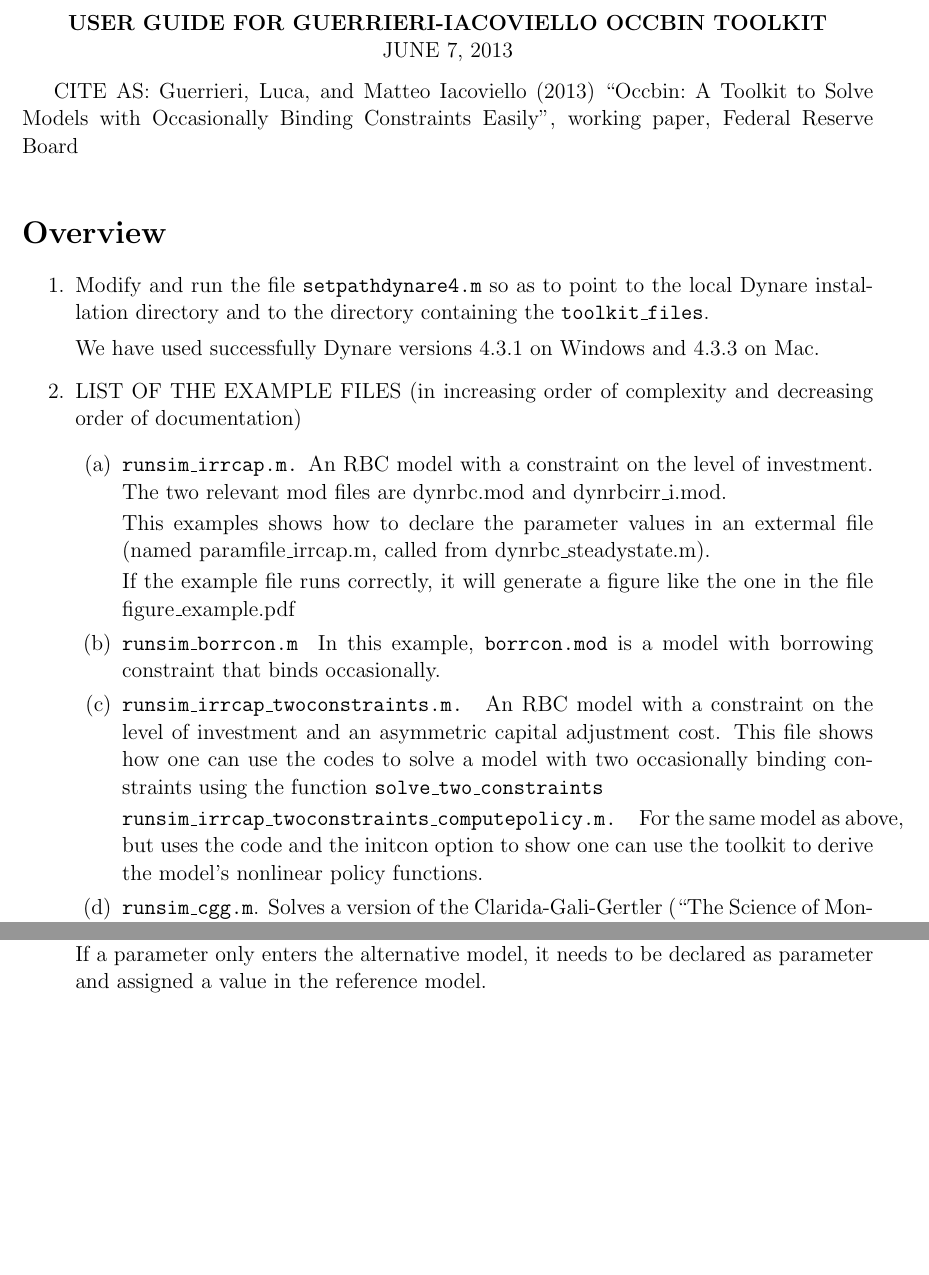
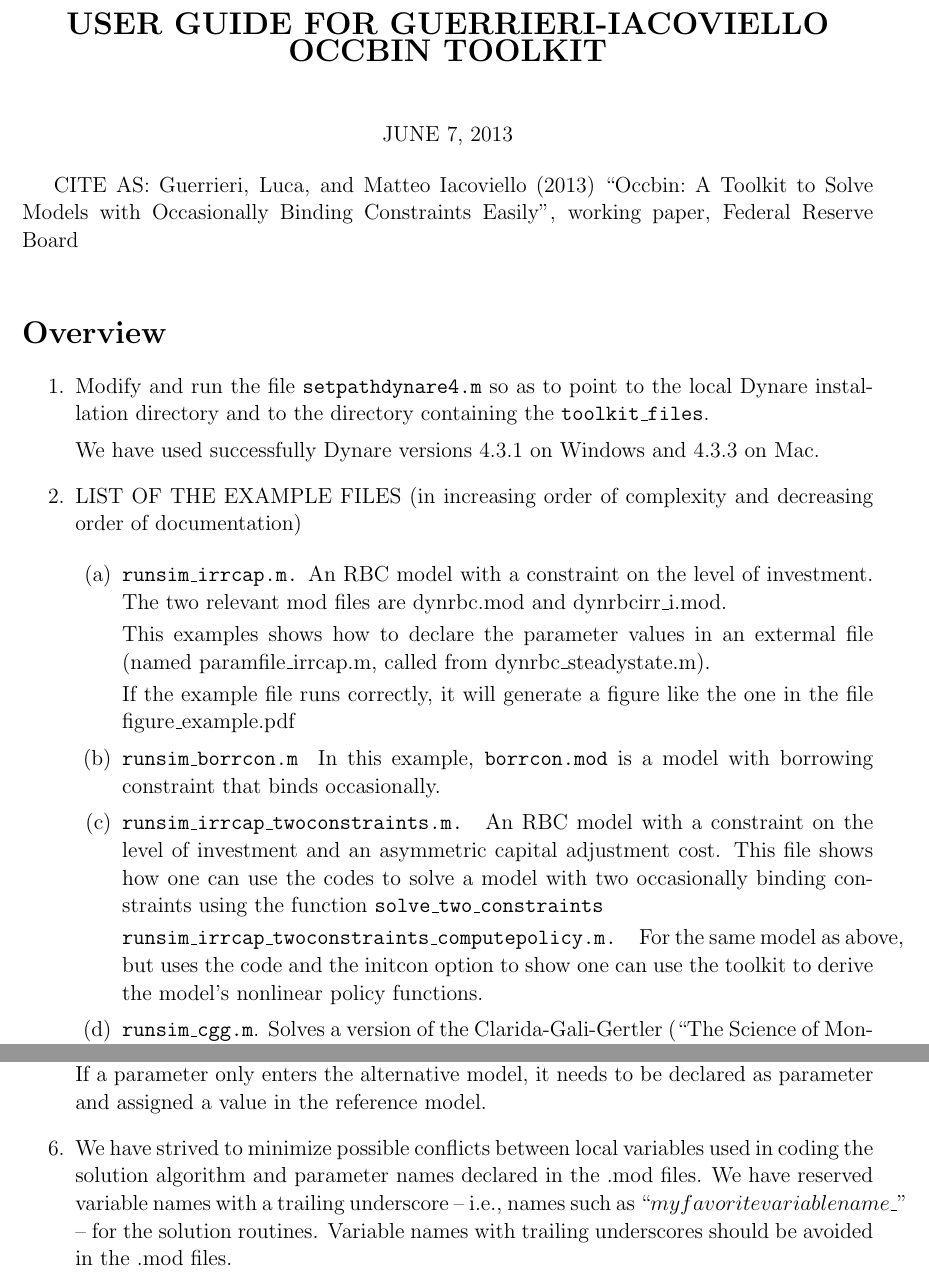
Before and after one commit to lucaguerrieri/occbin, a LaTeX document (occbin_20130531/readme.tex): two parts of pages 1 and 6 of 6, joined at a grey line, cut so that both start at the same text, the shorter picture padded with empty space. Compiled offline with pdfLaTeX; a LaTeX package or settings file that is missing is left out.

Commit message:
Added a note to warn that possible conflicts with local variable names can be minimized by avoiding using parameter names that end an underscore.

```diff
--- a/occbin_20130531/readme.tex
+++ b/occbin_20130531/readme.tex
@@ -67,8 +67,11 @@
 %EndExpansion
 
 \begin{center}
+\Large
 \textbf{USER GUIDE FOR GUERRIERI-IACOVIELLO OCCBIN TOOLKIT}
+\normalsize
 
+\vspace{1cm}
 JUNE 7, 2013
 \end{center}
 
@@ -381,6 +385,10 @@ the alternative model(s) are ignored by the code (but not the list of
 parameters, which is used for an error check). If a parameter only enters
 the alternative model, it needs to be declared as parameter and assigned a
 value in the reference model.
+
+\item We have strived to minimize possible conflicts between local variables used in coding the solution algorithm and parameter names declared in the .mod files.  We have reserved variable names with a trailing underscore -- i.e., names such as ``$myfavoritevariablename\_$'' --
+for the solution routines. Variable names with trailing underscores should be avoided in the .mod files.
+
 \end{enumerate}
 
 \end{document}
```
Also changed, not shown: occbin_20130531/readme.pdf, occbin_20130531/readme.tex (3 more changed lines).
